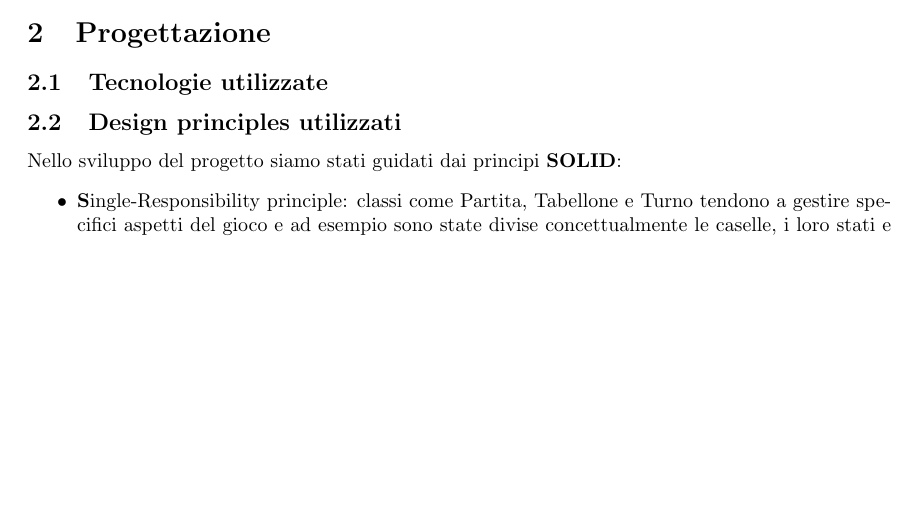
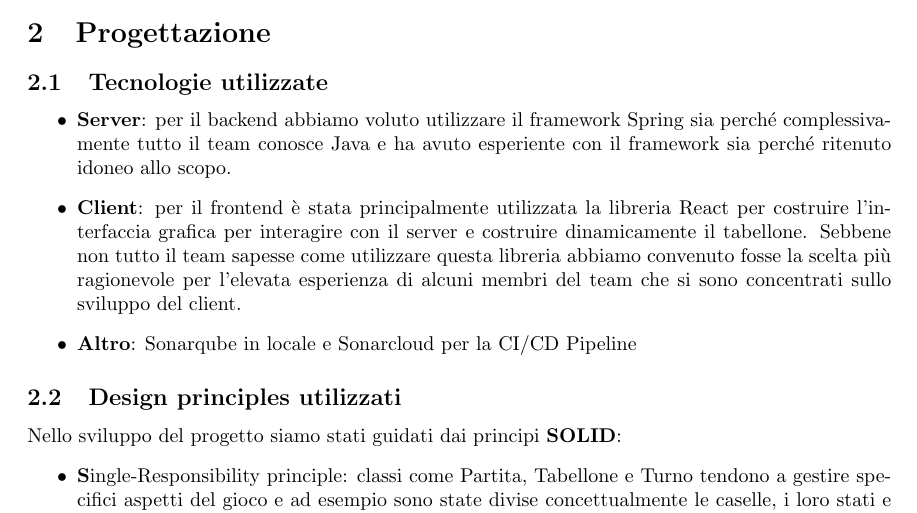
Before and after one commit to UnimibSoftEngCourse2022/progetto-monopoly-1-gangoffour2, a LaTeX document (doc/Relazione.tex): part of page 6 of 7 before the commit and part of page 6 of 8 after it, cut so that both start at the same text, the shorter picture padded with empty space. Compiled offline with pdfLaTeX.

Commit message:
Aggiunto abbozzo tecnologie utilizzate

```diff
--- a/doc/Relazione.tex
+++ b/doc/Relazione.tex
@@ -59,6 +59,15 @@ Cliccando sulle immagini si verrà di fatto portati al diagramma relativo, laddo
 \section{Progettazione}
 
 \subsection{Tecnologie utilizzate}
+\begin{itemize}
+	\item \textbf{Server}: per il backend abbiamo voluto utilizzare il framework Spring sia perché complessivamente tutto il team conosce Java e ha avuto esperiente con il framework sia perché ritenuto idoneo allo scopo.
+
+
+	\item \textbf{Client}: per il frontend è stata principalmente utilizzata la libreria React per costruire l'interfaccia grafica per interagire con il server e costruire dinamicamente il tabellone.
+	Sebbene non tutto il team sapesse come utilizzare questa libreria abbiamo convenuto fosse la scelta più ragionevole per l'elevata esperienza di alcuni membri del team che si sono concentrati sullo sviluppo del client.
+
+	\item \textbf{Altro}: Sonarqube in locale e Sonarcloud per la CI/CD Pipeline
+\end{itemize}
 
 
 \subsection{Design principles utilizzati}
```
